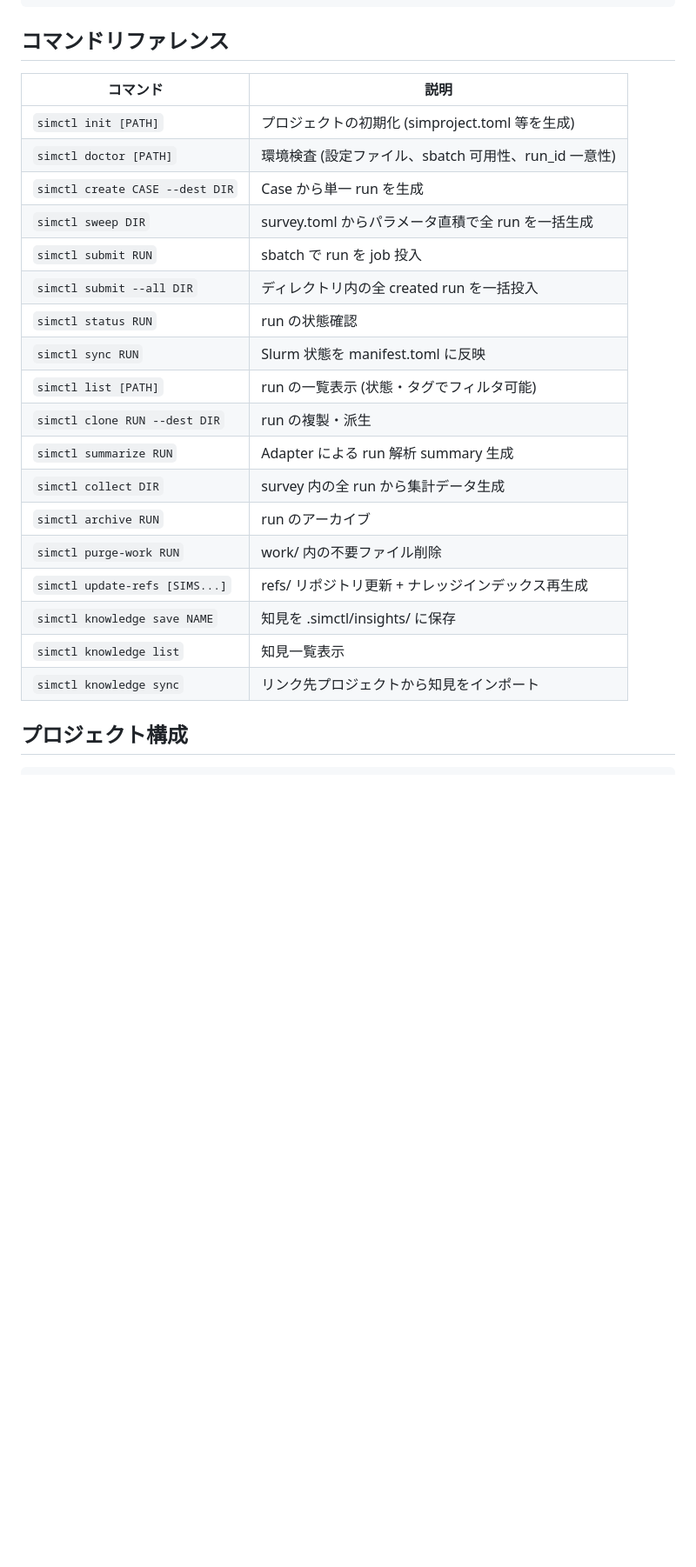
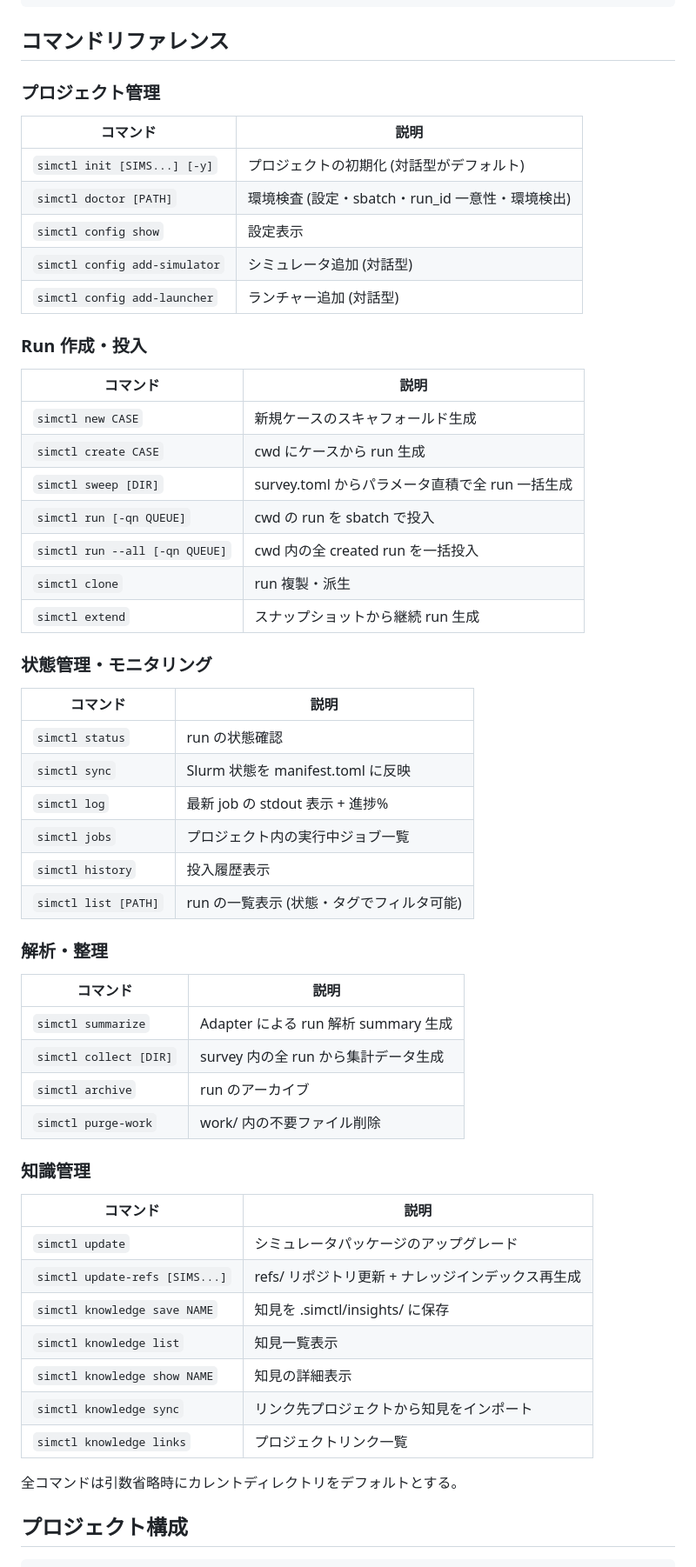
Before and after one commit to Nkzono99/hpc-simctl, a Markdown page: README.md, the part around one of its changes. Shown at 87% size. Drawn GitHub-style; blank space fills up the shorter version.

Commit message:
Fix README.md: align commands with implementation, complete reference
- Fix submit → run: quickstart and reference now use simctl run
  (matches actual CLI registration in main.py)
- Add all missing commands to reference: new, log, jobs, history,
  extend, update, config show/add-simulator/add-launcher,
  knowledge show/links
- Organize command reference into sections (project, run, status,
  analysis, knowledge) for readability
- Update project structure listing with all CLI modules
- Add note about sync skipping intermediate states in state diagram

Co-Authored-By: Claude Opus 4.6 (1M context) <noreply@anthropic.com>

```diff
--- a/README.md
+++ b/README.md
@@ -198,26 +200,61 @@ simctl list runs/cavity/scan
 
 ## コマンドリファレンス
 
+### プロジェクト管理
+
 | コマンド | 説明 |
 |---------|------|
-| `simctl init [PATH]` | プロジェクトの初期化 (simproject.toml 等を生成) |
-| `simctl doctor [PATH]` | 環境検査 (設定ファイル、sbatch 可用性、run_id 一意性) |
-| `simctl create CASE --dest DIR` | Case から単一 run を生成 |
-| `simctl sweep DIR` | survey.toml からパラメータ直積で全 run を一括生成 |
-| `simctl submit RUN` | sbatch で run を job 投入 |
-| `simctl submit --all DIR` | ディレクトリ内の全 created run を一括投入 |
-| `simctl status RUN` | run の状態確認 |
-| `simctl sync RUN` | Slurm 状態を manifest.toml に反映 |
+| `simctl init [SIMS...] [-y]` | プロジェクトの初期化 (対話型がデフォルト) |
+| `simctl doctor [PATH]` | 環境検査 (設定・sbatch・run_id 一意性・環境検出) |
+| `simctl config show` | 設定表示 |
+| `simctl config add-simulator` | シミュレータ追加 (対話型) |
+| `simctl config add-launcher` | ランチャー追加 (対話型) |
+
+### Run 作成・投入
+
+| コマンド | 説明 |
+|---------|------|
+| `simctl new CASE` | 新規ケースのスキャフォールド生成 |
+| `simctl create CASE` | cwd にケースから run 生成 |
+| `simctl sweep [DIR]` | survey.toml からパラメータ直積で全 run 一括生成 |
+| `simctl run [-qn QUEUE]` | cwd の run を sbatch で投入 |
+| `simctl run --all [-qn QUEUE]` | cwd 内の全 created run を一括投入 |
+| `simctl clone` | run 複製・派生 |
+| `simctl extend` | スナップショットから継続 run 生成 |
+
+### 状態管理・モニタリング
+
+| コマンド | 説明 |
+|---------|------|
+| `simctl status` | run の状態確認 |
+| `simctl sync` | Slurm 状態を manifest.toml に反映 |
+| `simctl log` | 最新 job の stdout 表示 + 進捗% |
+| `simctl jobs` | プロジェクト内の実行中ジョブ一覧 |
+| `simctl history` | 投入履歴表示 |
 | `simctl list [PATH]` | run の一覧表示 (状態・タグでフィルタ可能) |
-| `simctl clone RUN --dest DIR` | run の複製・派生 |
-| `simctl summarize RUN` | Adapter による run 解析 summary 生成 |
-| `simctl collect DIR` | survey 内の全 run から集計データ生成 |
-| `simctl archive RUN` | run のアーカイブ |
-| `simctl purge-work RUN` | work/ 内の不要ファイル削除 |
+
+### 解析・整理
+
+| コマンド | 説明 |
+|---------|------|
+| `simctl summarize` | Adapter による run 解析 summary 生成 |
+| `simctl collect [DIR]` | survey 内の全 run から集計データ生成 |
+| `simctl archive` | run のアーカイブ |
+| `simctl purge-work` | work/ 内の不要ファイル削除 |
+
+### 知識管理
+
+| コマンド | 説明 |
+|---------|------|
+| `simctl update` | シミュレータパッケージのアップグレード |
 | `simctl update-refs [SIMS...]` | refs/ リポジトリ更新 + ナレッジインデックス再生成 |
 | `simctl knowledge save NAME` | 知見を .simctl/insights/ に保存 |
 | `simctl knowledge list` | 知見一覧表示 |
+| `simctl knowledge show NAME` | 知見の詳細表示 |
 | `simctl knowledge sync` | リンク先プロジェクトから知見をインポート |
+| `simctl knowledge links` | プロジェクトリンク一覧 |
+
+全コマンドは引数省略時にカレントディレクトリをデフォルトとする。
 
 ## プロジェクト構成
 
```
Also changed, not shown: other parts of README.md (+19 -6 lines).
